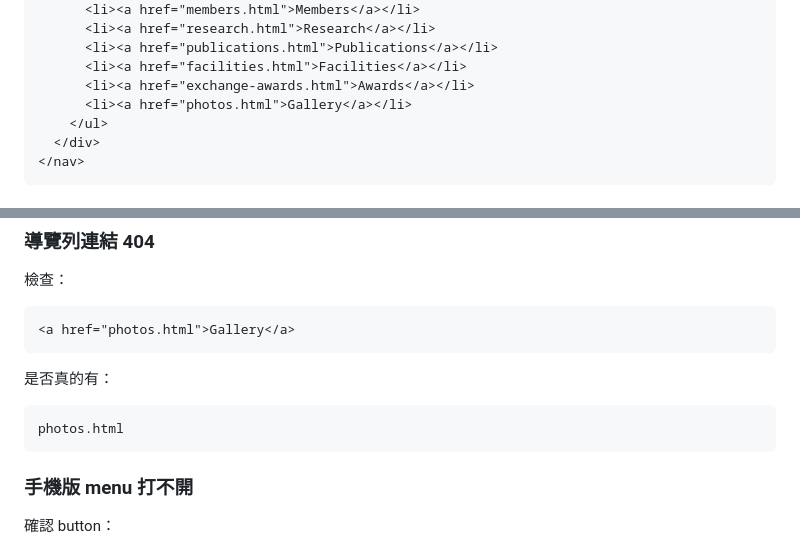
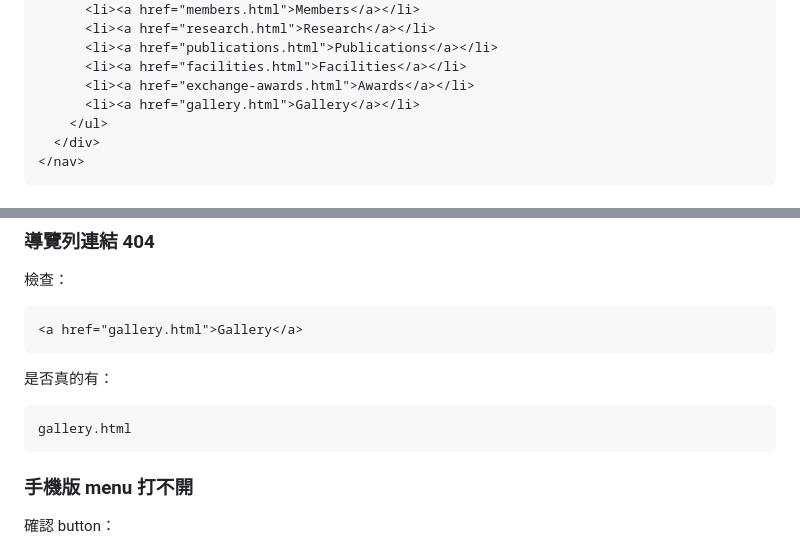
Before and after one commit to WCLin-Group-C207/NTNU-WCLin-Group-Site, a Markdown page: README_Chinese.md, 2 parts joined by grey strips. GitHub-like rendering.

````diff
--- a/README_Chinese.md
+++ b/README_Chinese.md
@@ -156,7 +156,7 @@ index.html
       <li><a href="publications.html">Publications</a></li>
       <li><a href="facilities.html">Facilities</a></li>
       <li><a href="exchange-awards.html">Awards</a></li>
-      <li><a href="photos.html">Gallery</a></li>
+      <li><a href="gallery.html">Gallery</a></li>
     </ul>
   </div>
 </nav>
@@ -1046,13 +1046,13 @@ https://wclin-group-c207.github.io/NTNU-WCLin-Group-Site/assets/images/IMAGE_NAM
 檢查：
 
 ```html
-<a href="photos.html">Gallery</a>
+<a href="gallery.html">Gallery</a>
 ```
 
 是否真的有：
 
 ```text
-photos.html
+gallery.html
 ```
 
 ### 手機版 menu 打不開
````
